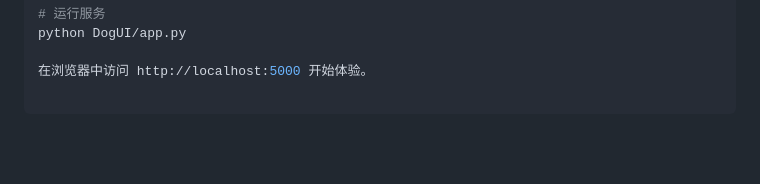
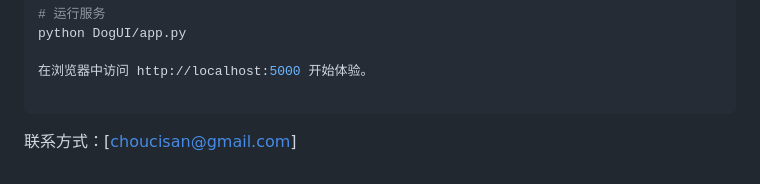
Before and after one commit to 0neThree13/Dogretrieval, a Markdown page: README.md, the part around the change. GitHub-like rendering; blank space fills up the shorter version.

````diff
--- a/README.md
+++ b/README.md
@@ -114,3 +114,5 @@ python DogUI/app.py
 在浏览器中访问 http://localhost:5000 开始体验。
 
 ```
+
+联系方式：[choucisan@gmail.com]
````
